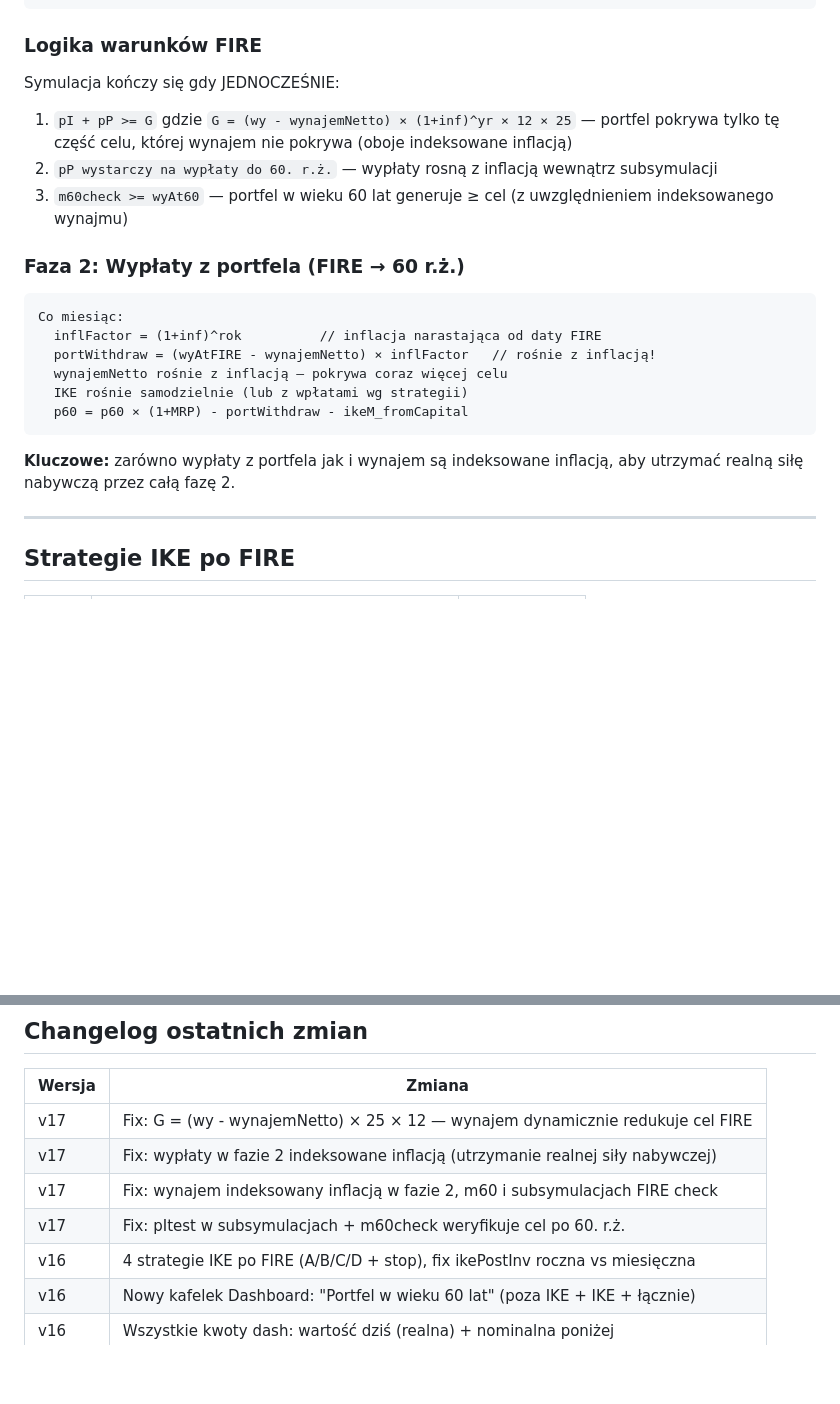
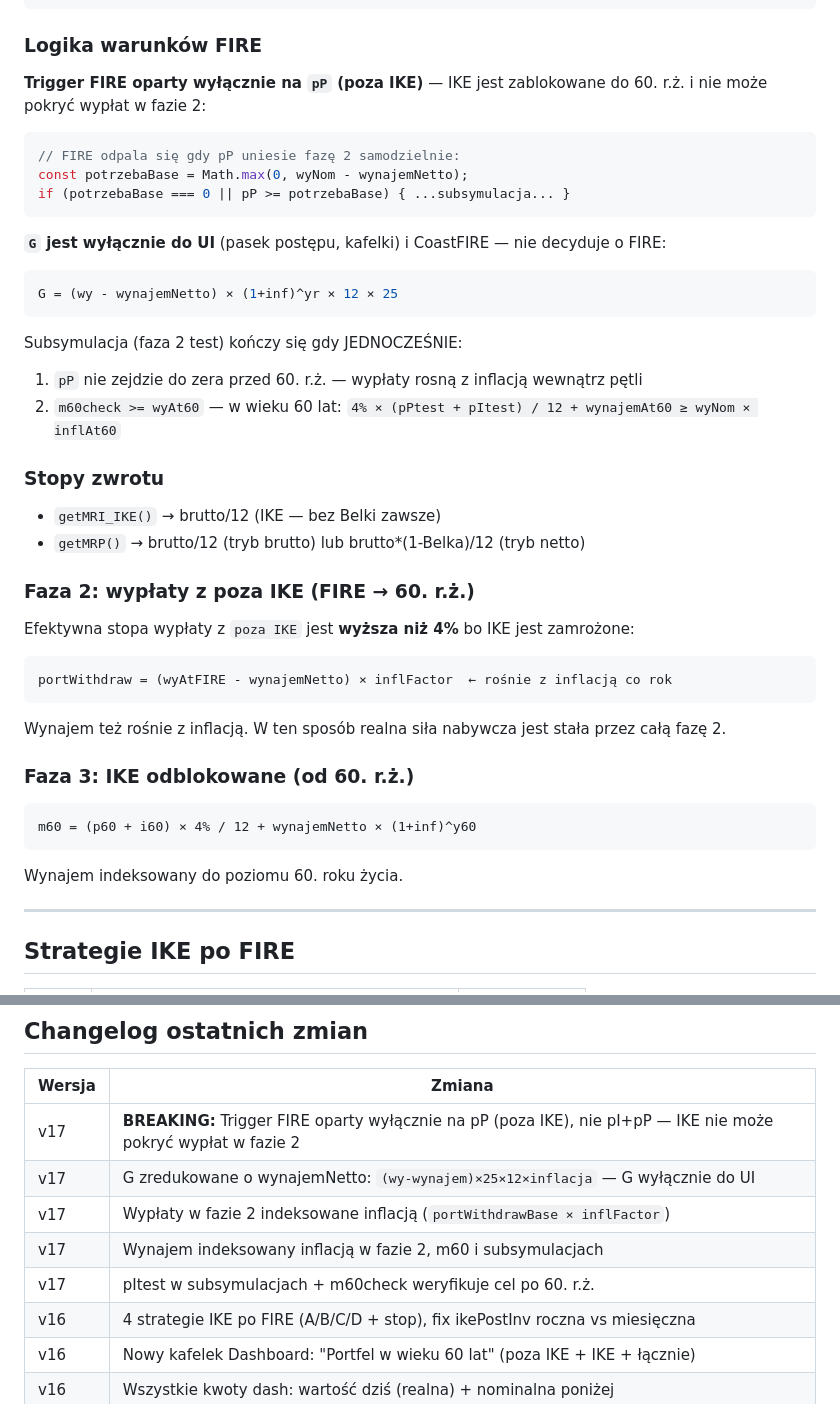
Before and after one commit to adriandeptula/fire-plan, a Markdown page: Claude.md, 2 parts joined by grey strips. Rendered like a GitHub page; blank space fills up the shorter version.

Commit message:
Revise FIRE conditions and inflation indexing
Updated FIRE simulation logic and inflation indexing for withdrawals.

````diff
--- a/Claude.md
+++ b/Claude.md
@@ -157,23 +157,42 @@ sim({
 
 ### Logika warunków FIRE
 
-Symulacja kończy się gdy JEDNOCZEŚNIE:
-1. `pI + pP >= G` gdzie `G = (wy - wynajemNetto) × (1+inf)^yr × 12 × 25` — portfel pokrywa tylko tę część celu, której wynajem nie pokrywa (oboje indeksowane inflacją)
-2. `pP wystarczy na wypłaty do 60. r.ż.` — wypłaty rosną z inflacją wewnątrz subsymulacji
-3. `m60check >= wyAt60` — portfel w wieku 60 lat generuje ≥ cel (z uwzględnieniem indeksowanego wynajmu)
+**Trigger FIRE oparty wyłącznie na `pP` (poza IKE)** — IKE jest zablokowane do 60. r.ż. i nie może pokryć wypłat w fazie 2:
 
-### Faza 2: Wypłaty z portfela (FIRE → 60 r.ż.)
+```javascript
+// FIRE odpala się gdy pP uniesie fazę 2 samodzielnie:
+const potrzebaBase = Math.max(0, wyNom - wynajemNetto);
+if (potrzebaBase === 0 || pP >= potrzebaBase) { ...subsymulacja... }
+```
+
+**`G` jest wyłącznie do UI** (pasek postępu, kafelki) i CoastFIRE — nie decyduje o FIRE:
+```javascript
+G = (wy - wynajemNetto) × (1+inf)^yr × 12 × 25
+```
+
+Subsymulacja (faza 2 test) kończy się gdy JEDNOCZEŚNIE:
+1. `pP` nie zejdzie do zera przed 60. r.ż. — wypłaty rosną z inflacją wewnątrz pętli
+2. `m60check >= wyAt60` — w wieku 60 lat: `4% × (pPtest + pItest) / 12 + wynajemAt60 ≥ wyNom × inflAt60`
+
+### Stopy zwrotu
+
+- `getMRI_IKE()` → brutto/12 (IKE — bez Belki zawsze)
+- `getMRP()` → brutto/12 (tryb brutto) lub brutto*(1-Belka)/12 (tryb netto)
+
+### Faza 2: wypłaty z poza IKE (FIRE → 60. r.ż.)
+
+Efektywna stopa wypłaty z `poza IKE` jest **wyższa niż 4%** bo IKE jest zamrożone:
+```
+portWithdraw = (wyAtFIRE - wynajemNetto) × inflFactor  ← rośnie z inflacją co rok
+```
+Wynajem też rośnie z inflacją. W ten sposób realna siła nabywcza jest stała przez całą fazę 2.
+
+### Faza 3: IKE odblokowane (od 60. r.ż.)
 
 ```
-Co miesiąc:
-  inflFactor = (1+inf)^rok          // inflacja narastająca od daty FIRE
-  portWithdraw = (wyAtFIRE - wynajemNetto) × inflFactor   // rośnie z inflacją!
-  wynajemNetto rośnie z inflacją — pokrywa coraz więcej celu
-  IKE rośnie samodzielnie (lub z wpłatami wg strategii)
-  p60 = p60 × (1+MRP) - portWithdraw - ikeM_fromCapital
+m60 = (p60 + i60) × 4% / 12 + wynajemNetto × (1+inf)^y60
 ```
-
-**Kluczowe:** zarówno wypłaty z portfela jak i wynajem są indeksowane inflacją, aby utrzymać realną siłę nabywczą przez całą fazę 2.
+Wynajem indeksowany do poziomu 60. roku życia.
 
 ---
 
@@ -346,10 +365,11 @@ Kolumna w Supabase to `wynajem_kwota` (LUB `wynajem` — fallback). Przy `loadDB
 
 | Wersja | Zmiana |
 |--------|--------|
-| v17 | Fix: G = (wy - wynajemNetto) × 25 × 12 — wynajem dynamicznie redukuje cel FIRE |
-| v17 | Fix: wypłaty w fazie 2 indeksowane inflacją (utrzymanie realnej siły nabywczej) |
-| v17 | Fix: wynajem indeksowany inflacją w fazie 2, m60 i subsymulacjach FIRE check |
-| v17 | Fix: pItest w subsymulacjach + m60check weryfikuje cel po 60. r.ż. |
+| v17 | **BREAKING:** Trigger FIRE oparty wyłącznie na pP (poza IKE), nie pI+pP — IKE nie może pokryć wypłat w fazie 2 |
+| v17 | G zredukowane o wynajemNetto: `(wy-wynajem)×25×12×inflacja` — G wyłącznie do UI |
+| v17 | Wypłaty w fazie 2 indeksowane inflacją (`portWithdrawBase × inflFactor`) |
+| v17 | Wynajem indeksowany inflacją w fazie 2, m60 i subsymulacjach |
+| v17 | pItest w subsymulacjach + m60check weryfikuje cel po 60. r.ż. |
 | v16 | 4 strategie IKE po FIRE (A/B/C/D + stop), fix ikePostInv roczna vs miesięczna |
 | v16 | Nowy kafelek Dashboard: "Portfel w wieku 60 lat" (poza IKE + IKE + łącznie) |
 | v16 | Wszystkie kwoty dash: wartość dziś (realna) + nominalna poniżej |
````
